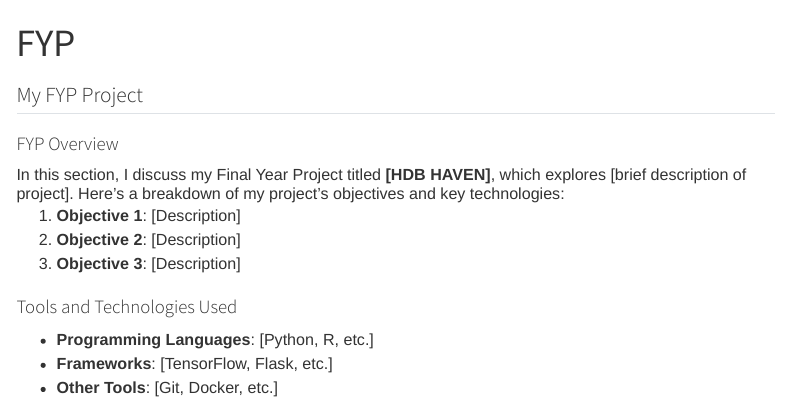
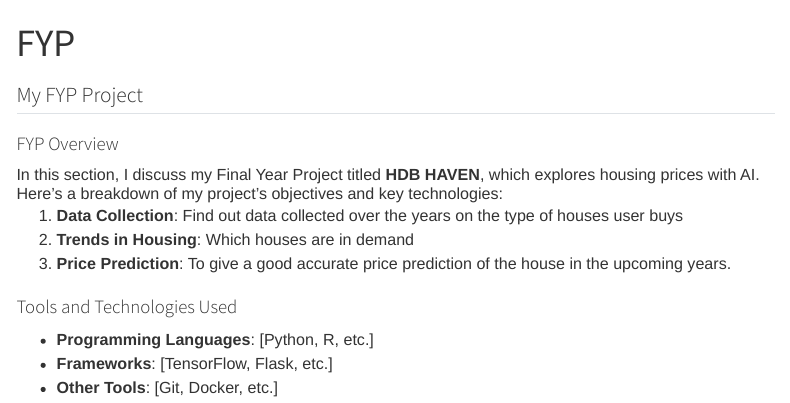
Before and after one commit to Amiirul/Amiirul-ac.github.io, a Quarto document (FYP.qmd): the page in a window 1100 px wide, from its top. Rendered offline with R 4.5, knitr and Pandoc in place of Quarto, with nearby package versions; menus at the side of the page are left out.

Commit message:
temp_website V1

```diff
--- a/FYP.qmd
+++ b/FYP.qmd
@@ -6,11 +6,11 @@
 
 ### FYP Overview
 
-In this section, I discuss my Final Year Project titled **[HDB HAVEN]**, which explores [brief description of project]. Here's a breakdown of my project's objectives and key technologies:
+In this section, I discuss my Final Year Project titled **HDB HAVEN**, which explores housing prices with AI. Here's a breakdown of my project's objectives and key technologies:
 
-1. **Objective 1**: [Description]
-2. **Objective 2**: [Description]
-3. **Objective 3**: [Description]
+1. **Data Collection**: Find out data collected over the years on the type of houses user buys
+2. **Trends in Housing**: Which houses are in demand
+3. **Price Prediction**: To give a good accurate price prediction of the house in the upcoming years.
 
 ### Tools and Technologies Used
 
--- a/_quarto.yml
+++ b/_quarto.yml
@@ -10,7 +10,6 @@
     left:
       - href: index.qmd
         text: Home
-      - about.qmd
       - FYP.qmd
       - hobbies.qmd
       - travel_experience.qmd
```
Also changed, not shown: index.qmd (+1 -1 lines), docs/search.json, 2 other files.
